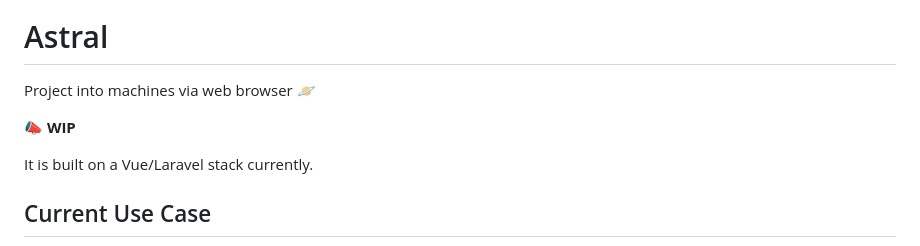
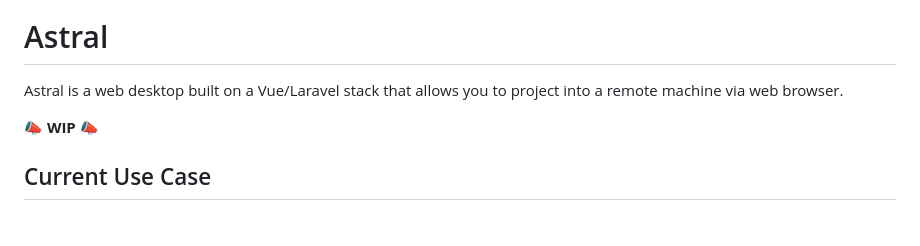
Before and after one commit to electrikmilk/astral-desktop, a Markdown page: README.md, the part around the change. Drawn GitHub-style; blank space fills up the shorter version.

Commit message:
Revise README for clarity and completeness
Updated project description and removed redundant lines.

```diff
--- a/README.md
+++ b/README.md
@@ -2,11 +2,9 @@
 
 # Astral
 
-Project into machines via web browser 🪐
+Astral is a web desktop built on a Vue/Laravel stack that allows you to project into a remote machine via web browser.
 
-**📣 WIP**
-
-It is built on a Vue/Laravel stack currently.
+**📣 WIP 📣**
 
 ## Current Use Case
 
```
